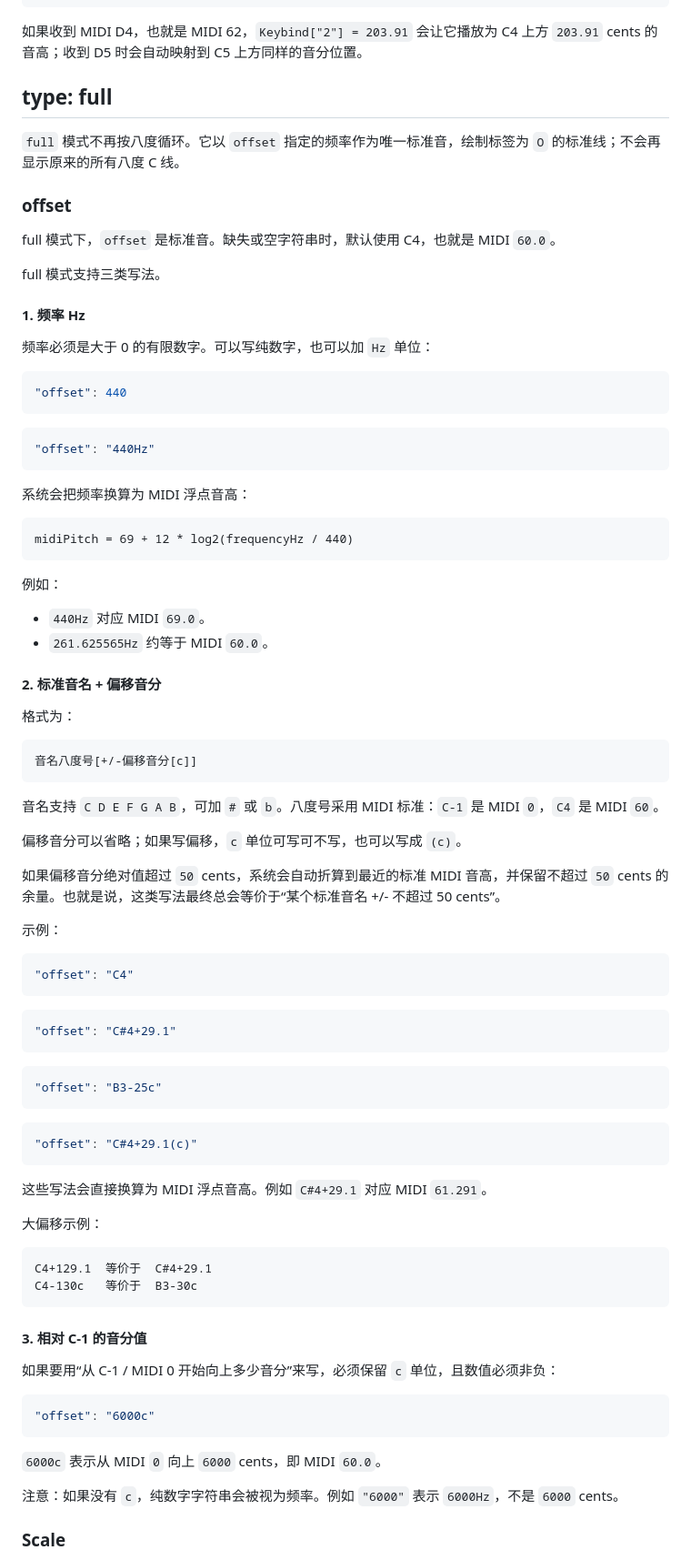
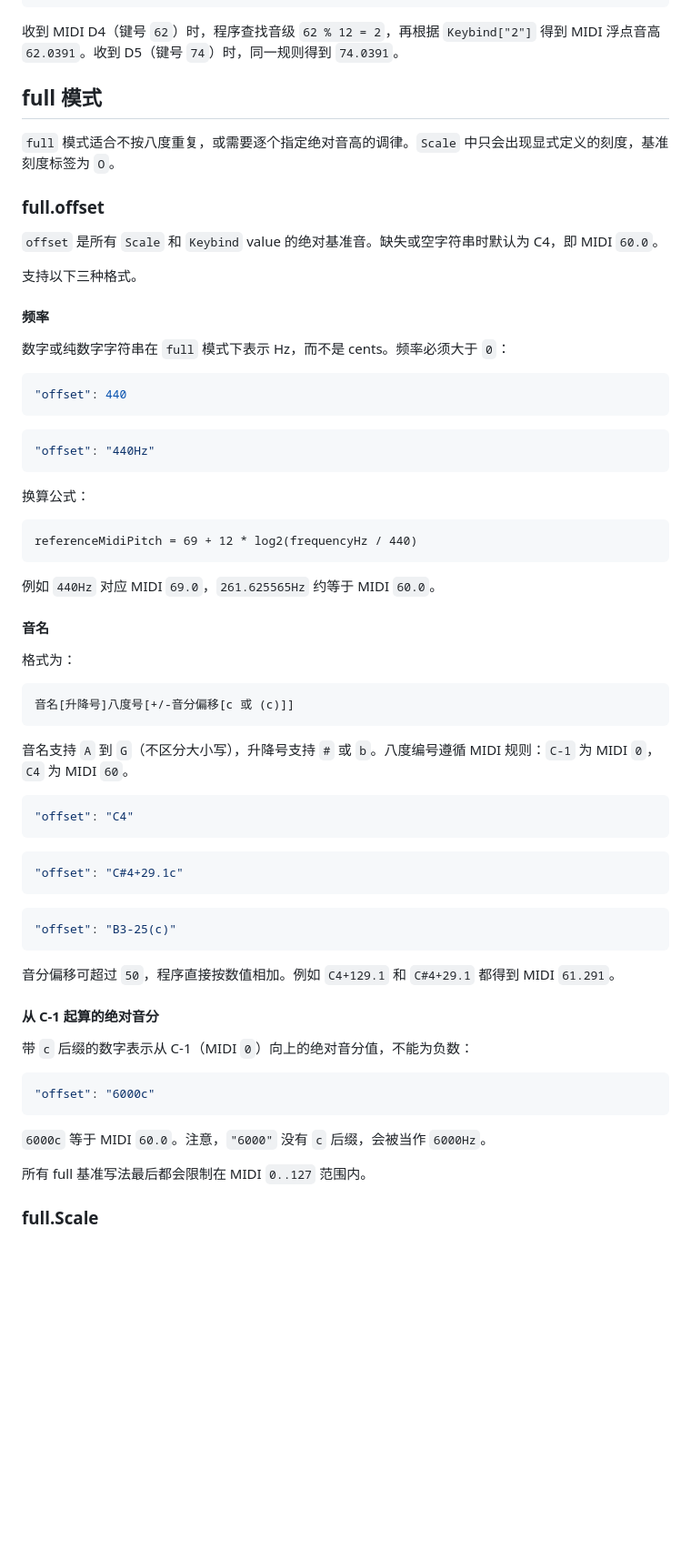
Before and after one commit to Chikage/XenSynth, a Markdown page: TUNING_JSON.md, the part around one of its changes. Shown at 91% size. Drawn GitHub-style; blank space fills up the shorter version.

````diff
--- a/TUNING_JSON.md
+++ b/TUNING_JSON.md
@@ -96,21 +155,21 @@ value 是该音级在当前八度 C 之上的音分值，范围为 `0 <= value <
 }
 ```
 
-如果收到 MIDI D4，也就是 MIDI 62，`Keybind["2"] = 203.91` 会让它播放为 C4 上方 `203.91` cents 的音高；收到 D5 时会自动映射到 C5 上方同样的音分位置。
+收到 MIDI D4（键号 `62`）时，程序查找音级 `62 % 12 = 2`，再根据 `Keybind["2"]` 得到 MIDI 浮点音高 `62.0391`。收到 D5（键号 `74`）时，同一规则得到 `74.0391`。
 
-## type: full
+## full 模式
 
-`full` 模式不再按八度循环。它以 `offset` 指定的频率作为唯一标准音，绘制标签为 `O` 的标准线；不会再显示原来的所有八度 C 线。
+`full` 模式适合不按八度重复，或需要逐个指定绝对音高的调律。`Scale` 中只会出现显式定义的刻度，基准刻度标签为 `O`。
 
-### offset
+### full.offset
 
-full 模式下，`offset` 是标准音。缺失或空字符串时，默认使用 C4，也就是 MIDI `60.0`。
+`offset` 是所有 `Scale` 和 `Keybind` value 的绝对基准音。缺失或空字符串时默认为 C4，即 MIDI `60.0`。
 
-full 模式支持三类写法。
+支持以下三种格式。
 
-#### 1. 频率 Hz
+#### 频率
 
-频率必须是大于 0 的有限数字。可以写纯数字，也可以加 `Hz` 单位：
+数字或纯数字字符串在 `full` 模式下表示 Hz，而不是 cents。频率必须大于 `0`：
 
 ```json
 "offset": 440
@@ -120,69 +179,49 @@ full 模式支持三类写法。
 "offset": "440Hz"
 ```
 
-系统会把频率换算为 MIDI 浮点音高：
+换算公式：
 
 ```text
-midiPitch = 69 + 12 * log2(frequencyHz / 440)
+referenceMidiPitch = 69 + 12 * log2(frequencyHz / 440)
 ```
 
-例如：
+例如 `440Hz` 对应 MIDI `69.0`，`261.625565Hz` 约等于 MIDI `60.0`。
 
-- `440Hz` 对应 MIDI `69.0`。
-- `261.625565Hz` 约等于 MIDI `60.0`。
-
-#### 2. 标准音名 + 偏移音分
+#### 音名
 
 格式为：
 
 ```text
-音名八度号[+/-偏移音分[c]]
+音名[升降号]八度号[+/-音分偏移[c 或 (c)]]
 ```
 
-音名支持 `C D E F G A B`，可加 `#` 或 `b`。八度号采用 MIDI 标准：`C-1` 是 MIDI `0`，`C4` 是 MIDI `60`。
-
-偏移音分可以省略；如果写偏移，`c` 单位可写可不写，也可以写成 `(c)`。
-
-如果偏移音分绝对值超过 `50` cents，系统会自动折算到最近的标准 MIDI 音高，并保留不超过 `50` cents 的余量。也就是说，这类写法最终总会等价于“某个标准音名 +/- 不超过 50 cents”。
-
-示例：
+音名支持 `A` 到 `G`（不区分大小写），升降号支持 `#` 或 `b`。八度编号遵循 MIDI 规则：`C-1` 为 MIDI `0`，`C4` 为 MIDI `60`。
 
 ```json
 "offset": "C4"
 ```
 
 ```json
-"offset": "C#4+29.1"
+"offset": "C#4+29.1c"
 ```
 
 ```json
-"offset": "B3-25c"
+"offset": "B3-25(c)"
 ```
 
-```json
-"offset": "C#4+29.1(c)"
-```
+音分偏移可超过 `50`，程序直接按数值相加。例如 `C4+129.1` 和 `C#4+29.1` 都得到 MIDI `61.291`。
 
-这些写法会直接换算为 MIDI 浮点音高。例如 `C#4+29.1` 对应 MIDI `61.291`。
+#### 从 C-1 起算的绝对音分
 
-大偏移示例：
-
-```text
-C4+129.1  等价于  C#4+29.1
-C4-130c   等价于  B3-30c
-```
-
-#### 3. 相对 C-1 的音分值
-
-如果要用“从 C-1 / MIDI 0 开始向上多少音分”来写，必须保留 `c` 单位，且数值必须非负：
+带 `c` 后缀的数字表示从 C-1（MIDI `0`）向上的绝对音分值，不能为负数：
 
 ```json
 "offset": "6000c"
 ```
 
-`6000c` 表示从 MIDI `0` 向上 `6000` cents，即 MIDI `60.0`。
+`6000c` 等于 MIDI `60.0`。注意，`"6000"` 没有 `c` 后缀，会被当作 `6000Hz`。
 
-注意：如果没有 `c`，纯数字字符串会被视为频率。例如 `"6000"` 表示 `6000Hz`，不是 `6000` cents。
+所有 full 基准写法最后都会限制在 MIDI `0..127` 范围内。
 
-### Scale
+### full.Scale
 
````
Also changed, not shown: other parts of TUNING_JSON.md (+152 -81 lines).
